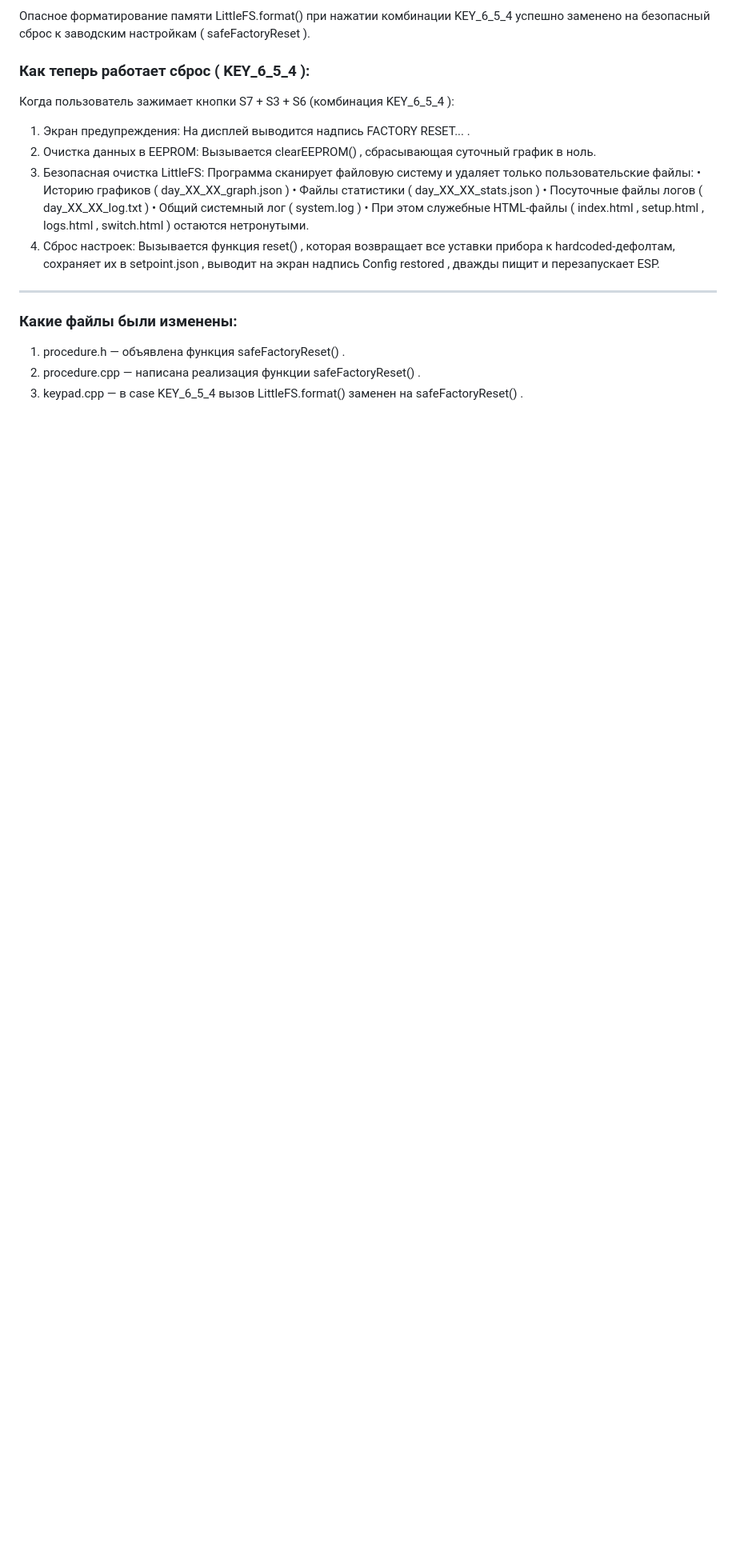
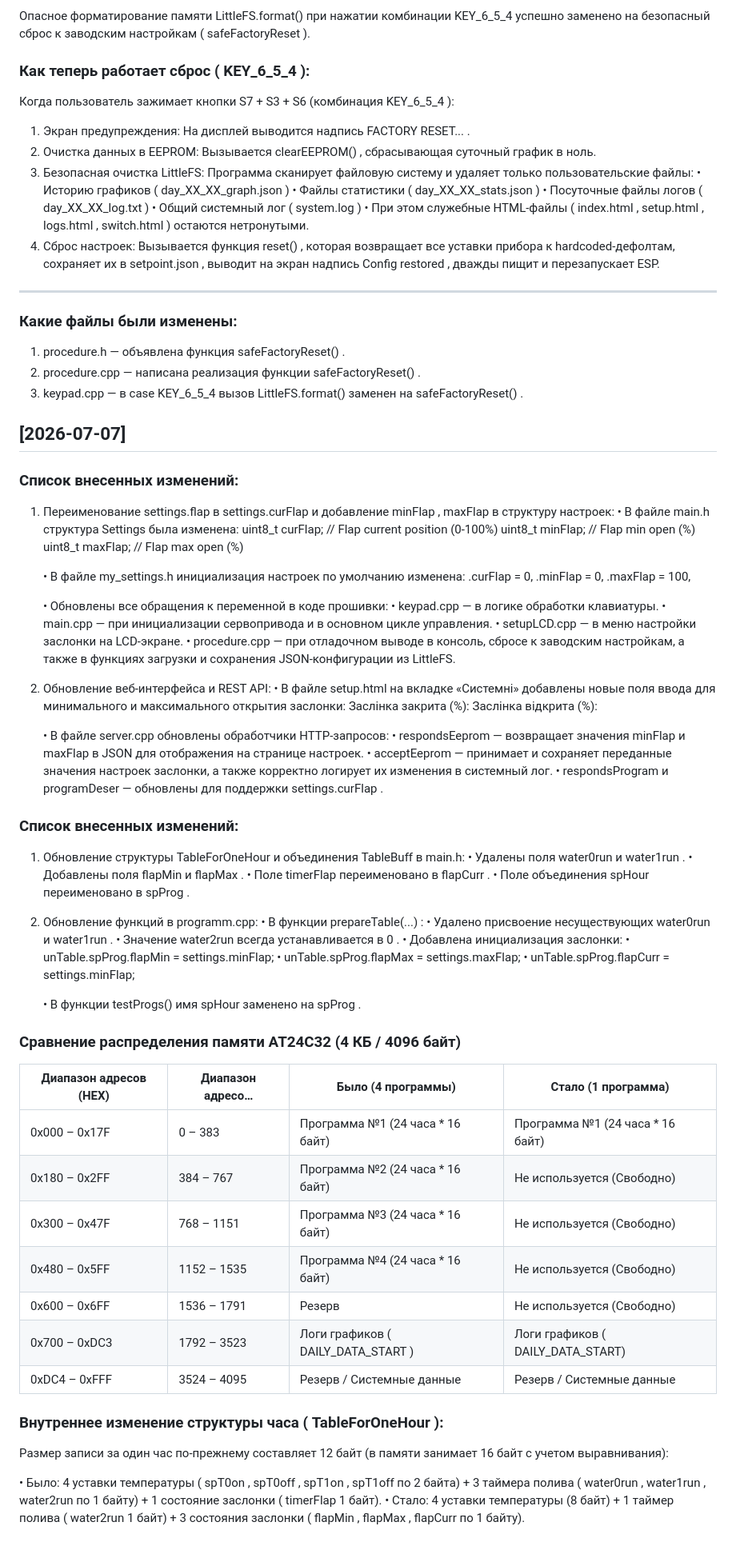
Before and after one commit to Evgeniy-Khl/Quadus, a Markdown page: CHANGELOG.md, the part around the change. Shown at 80% size. GitHub-like rendering; blank space fills up the shorter version.

```diff
--- a/CHANGELOG.md
+++ b/CHANGELOG.md
@@ -217,3 +217,78 @@ All notable changes to the **Quadus Greenhouse Controller** project will be docu
   1. procedure.h — объявлена функция  safeFactoryReset() .
   2. procedure.cpp — написана реализация функции  safeFactoryReset() .
   3. keypad.cpp — в  case KEY_6_5_4  вызов  LittleFS.format()  заменен на  safeFactoryReset() .
+
+## [2026-07-07]
+
+### Список внесенных изменений:
+
+  1. Переименование  settings.flap  в  settings.curFlap  и добавление  minFlap ,  maxFlap  в структуру настроек:
+      • В файле main.h структура  Settings  была изменена:
+        uint8_t curFlap;    // Flap current position (0-100%)
+        uint8_t minFlap;    // Flap min open (%)
+        uint8_t maxFlap;    // Flap max open (%)
+
+      • В файле my_settings.h инициализация настроек по умолчанию изменена:
+        .curFlap = 0,
+        .minFlap = 0,
+        .maxFlap = 100,
+
+      • Обновлены все обращения к переменной в коде прошивки:
+          • keypad.cpp — в логике обработки клавиатуры.
+          • main.cpp — при инициализации сервопривода и в основном цикле управления.
+          • setupLCD.cpp — в меню настройки заслонки на LCD-экране.
+          • procedure.cpp — при отладочном выводе в консоль, сбросе к заводским настройкам, а также в функциях
+          загрузки и сохранения JSON-конфигурации из LittleFS.
+
+  2. Обновление веб-интерфейса и REST API:
+      • В файле setup.html на вкладке «Системні» добавлены новые поля ввода для минимального и максимального
+      открытия заслонки:
+        <label>Заслінка закрита (%):</label>
+        <input type="number" name="minFlap" id="minFlap" min="0" max="100">
+        <label>Заслінка відкрита (%):</label>
+        <input type="number" name="maxFlap" id="maxFlap" min="0" max="100">
+
+      • В файле server.cpp обновлены обработчики HTTP-запросов:
+          •  respondsEeprom  — возвращает значения  minFlap  и  maxFlap  в JSON для отображения на странице настроек.
+          •  acceptEeprom  — принимает и сохраняет переданные значения настроек заслонки, а также корректно логирует
+          их изменения в системный лог.
+          •  respondsProgram  и  programDeser  — обновлены для поддержки  settings.curFlap .
+
+### Список внесенных изменений:
+
+  1. Обновление структуры  TableForOneHour  и объединения  TableBuff  в main.h:
+      • Удалены поля  water0run  и  water1run .
+      • Добавлены поля  flapMin  и  flapMax .
+      • Поле  timerFlap  переименовано в  flapCurr .
+      • Поле объединения  spHour  переименовано в  spProg .
+  2. Обновление функций в programm.cpp:
+      • В функции  prepareTable(...) :
+          • Удалено присвоение несуществующих  water0run  и  water1run .
+          • Значение  water2run  всегда устанавливается в  0 .
+          • Добавлена инициализация заслонки:
+              •  unTable.spProg.flapMin = settings.minFlap;
+              •  unTable.spProg.flapMax = settings.maxFlap;
+              •  unTable.spProg.flapCurr = settings.minFlap;
+
+      • В функции  testProgs()  имя  spHour  заменено на  spProg .
+
+ ### Сравнение распределения памяти AT24C32 (4 КБ / 4096 байт)
+
+   Диапазон адресов (HEX) | Диапазон адресо… | Было (4 программы)                 | Стало (1 программа)
+  ------------------------|------------------|------------------------------------|----------------------------------
+    0x000  –  0x17F       | 0 – 383          | Программа №1 (24 часа * 16 байт)   | Программа №1 (24 часа * 16 байт)
+    0x180  –  0x2FF       | 384 – 767        | Программа №2 (24 часа * 16 байт)   | Не используется (Свободно)
+    0x300  –  0x47F       | 768 – 1151       | Программа №3 (24 часа * 16 байт)   | Не используется (Свободно)
+    0x480  –  0x5FF       | 1152 – 1535      | Программа №4 (24 часа * 16 байт)   | Не используется (Свободно)
+    0x600  –  0x6FF       | 1536 – 1791      | Резерв                             | Не используется (Свободно)
+    0x700  –  0xDC3       | 1792 – 3523      | Логи графиков ( DAILY_DATA_START ) | Логи графиков ( DAILY_DATA_START)
+    0xDC4  –  0xFFF       | 3524 – 4095      | Резерв / Системные данные          | Резерв / Системные данные
+
+  ### Внутреннее изменение структуры часа ( TableForOneHour ):
+
+  Размер записи за один час по-прежнему составляет 12 байт (в памяти занимает 16 байт с учетом выравнивания):
+
+  • Было: 4 уставки температуры ( spT0on ,  spT0off ,  spT1on ,  spT1off  по 2 байта) + 3 таймера полива ( water0run ,
+  water1run ,  water2run  по 1 байту) + 1 состояние заслонки ( timerFlap  1 байт).
+  • Стало: 4 уставки температуры (8 байт) + 1 таймер полива ( water2run  1 байт) + 3 состояния заслонки ( flapMin ,
+  flapMax ,  flapCurr  по 1 байту).
```
